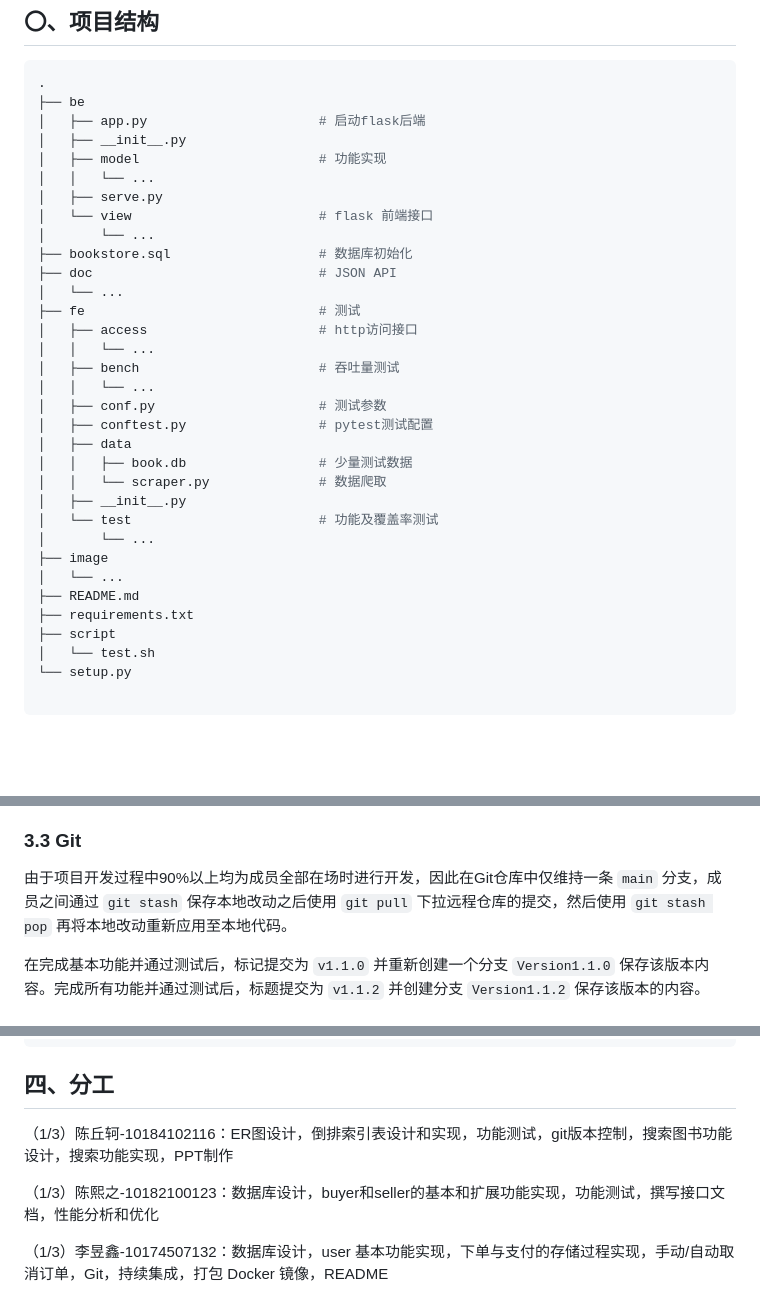
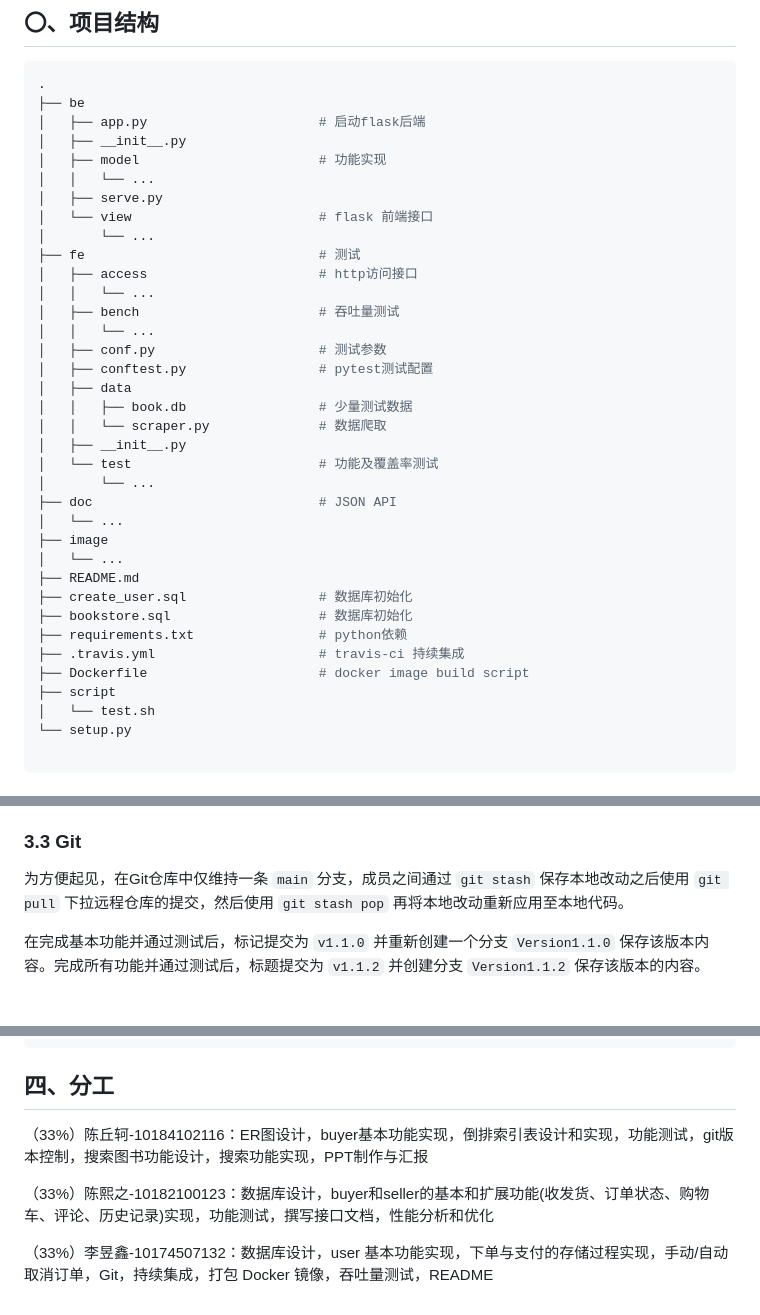
Before and after one commit to lccbks/bookstore, a Markdown page: README.md, 3 parts joined by grey strips. Drawn GitHub-style; blank space fills up the shorter version.

```diff
--- a/README.md
+++ b/README.md
@@ -107,9 +107,6 @@ bash script/test.sh
 │   ├── serve.py
 │   └── view						# flask 前端接口
 │       └── ...
-├── bookstore.sql					# 数据库初始化
-├── doc								# JSON API
-│   └── ...
 ├── fe								# 测试
 │   ├── access						# http访问接口
 │   │   └── ...
@@ -123,10 +120,16 @@ bash script/test.sh
 │   ├── __init__.py
 │   └── test						# 功能及覆盖率测试
 │       └── ...
+├── doc								# JSON API
+│   └── ...
 ├── image
 │   └── ...
 ├── README.md
-├── requirements.txt
+├── create_user.sql					# 数据库初始化
+├── bookstore.sql					# 数据库初始化
+├── requirements.txt				# python依赖
+├── .travis.yml						# travis-ci 持续集成
+├── Dockerfile						# docker image build script
 ├── script
 │   └── test.sh
 └── setup.py
@@ -644,7 +682,7 @@ bash script/test.sh
 
 ### 3.3 Git
 
-由于项目开发过程中90%以上均为成员全部在场时进行开发，因此在Git仓库中仅维持一条 `main` 分支，成员之间通过 `git stash` 保存本地改动之后使用 `git pull` 下拉远程仓库的提交，然后使用 `git stash pop` 再将本地改动重新应用至本地代码。
+为方便起见，在Git仓库中仅维持一条 `main` 分支，成员之间通过 `git stash` 保存本地改动之后使用 `git pull` 下拉远程仓库的提交，然后使用 `git stash pop` 再将本地改动重新应用至本地代码。
 
 在完成基本功能并通过测试后，标记提交为 `v1.1.0` 并重新创建一个分支 `Version1.1.0` 保存该版本内容。完成所有功能并通过测试后，标题提交为 `v1.1.2` 并创建分支 `Version1.1.2` 保存该版本的内容。
 
@@ -696,8 +734,8 @@ CMD export PYTHONPATH=$PYTHONPATH:$(pwd) \
 
 ## 四、分工
 
-（1/3）陈丘轲-10184102116：ER图设计，倒排索引表设计和实现，功能测试，git版本控制，搜索图书功能设计，搜索功能实现，PPT制作
+（33%）陈丘轲-10184102116：ER图设计，buyer基本功能实现，倒排索引表设计和实现，功能测试，git版本控制，搜索图书功能设计，搜索功能实现，PPT制作与汇报
 
-（1/3）陈熙之-10182100123：数据库设计，buyer和seller的基本和扩展功能实现，功能测试，撰写接口文档，性能分析和优化
+（33%）陈熙之-10182100123：数据库设计，buyer和seller的基本和扩展功能(收发货、订单状态、购物车、评论、历史记录)实现，功能测试，撰写接口文档，性能分析和优化
 
-（1/3）李昱鑫-10174507132：数据库设计，user 基本功能实现，下单与支付的存储过程实现，手动/自动取消订单，Git，持续集成，打包 Docker 镜像，README
+（33%）李昱鑫-10174507132：数据库设计，user 基本功能实现，下单与支付的存储过程实现，手动/自动取消订单，Git，持续集成，打包 Docker 镜像，吞吐量测试，README
```
Also changed, not shown: other parts of README.md (+36 -1 lines), image/bench_local_nsp.png (added), image/bench_local_sp.png (added), image/bench_remote_nsp.png (added), image/bench_remote_sp.png (added), image/index.png, 7 other files.
